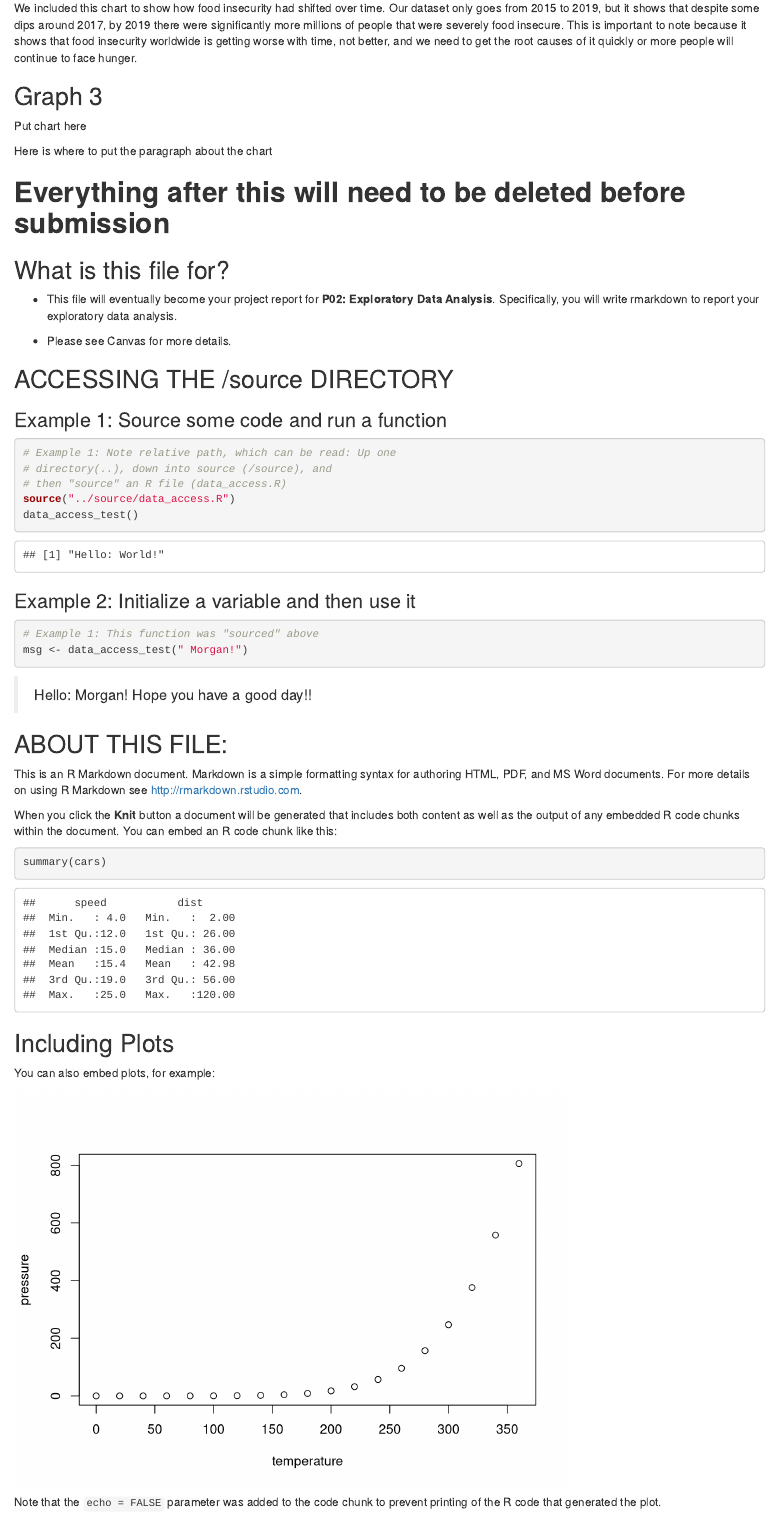
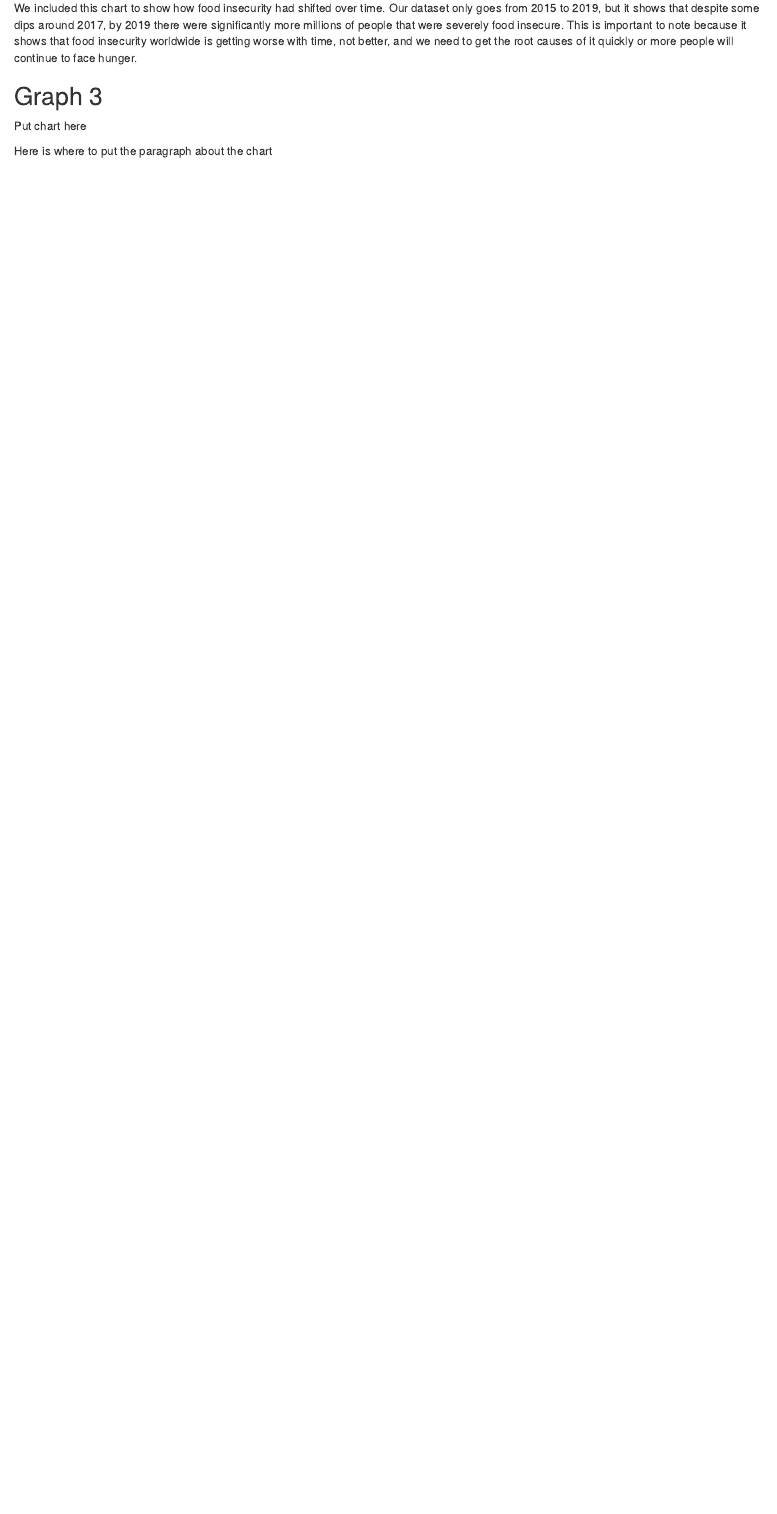
Before and after one commit to info201a-au2022/project-group-8-section-ag, an R Markdown document (docs/index.Rmd): the page in a window 1100 px wide, from 1600 px down. Rendered offline with R 4.5, knitr and Pandoc, with nearby package versions.

Commit message:
deleted example code

````diff
--- a/docs/index.Rmd
+++ b/docs/index.Rmd
@@ -44,51 +44,3 @@ We included this chart to show how food insecurity had shifted over time. Our da
 Put chart here
 
 Here is where to put the paragraph about the chart
-
-# **Everything after this will need to be deleted before submission**
-
-## What is this file for?
-
-* This file will eventually become your project report for **P02: Exploratory Data Analysis**. Specifically, you will write rmarkdown to report your exploratory data analysis.
-
-* Please see Canvas for more details.
-
-## ACCESSING THE /source DIRECTORY
-### Example 1: Source some code and run a function
-```{r}
-# Example 1: Note relative path, which can be read: Up one
-# directory(..), down into source (/source), and
-# then "source" an R file (data_access.R)
-source("../source/data_access.R")
-data_access_test()
-```
-
-
-### Example 2: Initialize a variable and then use it
-```{r}
-# Example 1: This function was "sourced" above
-msg <- data_access_test(" Morgan!")
-```
-
-> `r msg` Hope you have a good day!!
-
-## ABOUT THIS FILE:
-
-This is an R Markdown document. Markdown is a simple formatting syntax for authoring HTML, PDF, and MS Word documents. For more details on using R Markdown see <http://rmarkdown.rstudio.com>.
-
-When you click the **Knit** button a document will be generated that includes both content as well as the output of any embedded R code chunks within the document. You can embed an R code chunk like this:
-
-```{r cars}
-summary(cars)
-```
-
-## Including Plots
-
-You can also embed plots, for example:
-
-```{r pressure, echo=FALSE}
-plot(pressure)
-```
-
-
-Note that the `echo = FALSE` parameter was added to the code chunk to prevent printing of the R code that generated the plot.
````
